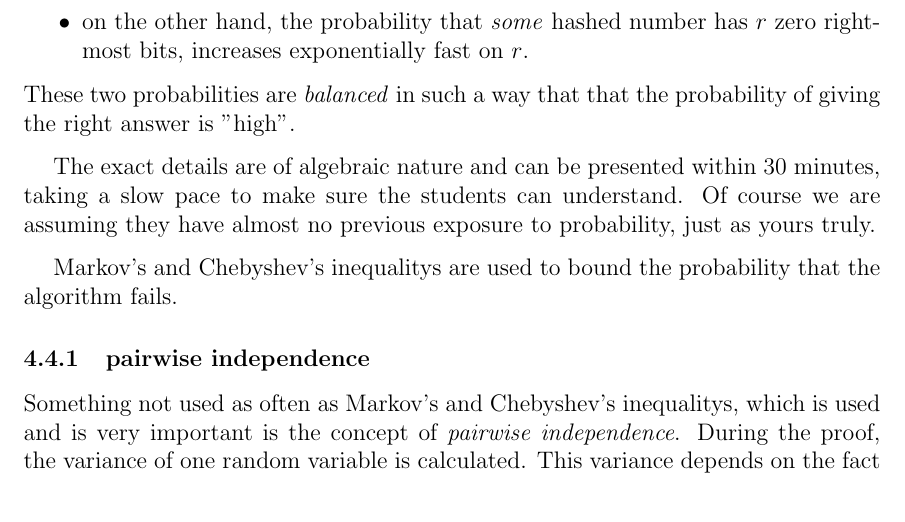
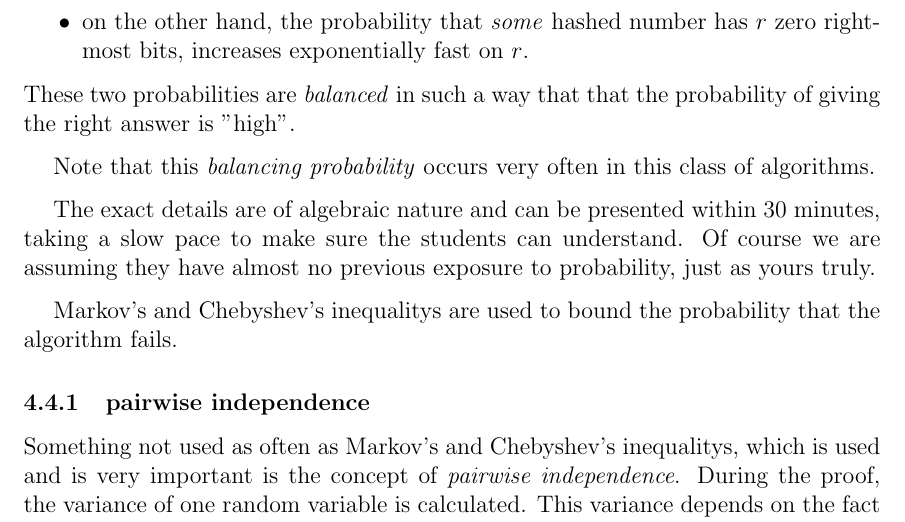
Before and after one commit to dflorespenaloza/streamingalgorithms, a LaTeX document (StreamingLN.tex): part of page 5 of 6, cut so that both start at the same text. Compiled offline with pdfLaTeX.

Commit message:
added a amall remark that the feature of how this algorithm works occur a lot

```diff
--- a/StreamingLN.tex
+++ b/StreamingLN.tex
@@ -178,6 +178,8 @@ Intuitively, the algorithm works because:
 \end{itemize}
 These two probabilities are \emph{balanced} in such a way that that the probability of giving the right answer is "high".
 
+Note that this \emph{balancing probability} occurs very often in this class of algorithms.
+
 The exact details are of algebraic nature and can be presented within 30 minutes, taking a slow pace to make sure the students can understand. Of course we are assuming they have almost no previous exposure to probability, just as yours truly.
 
 Markov's and Chebyshev's inequalitys are used to bound the probability that the algorithm fails.
```
